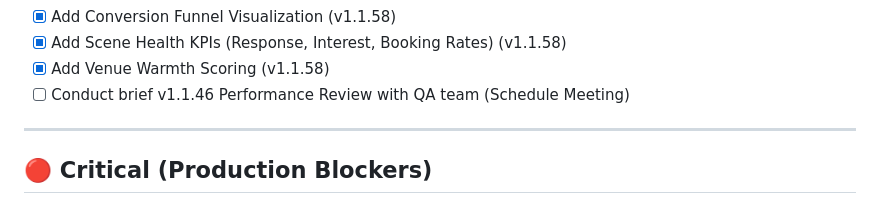
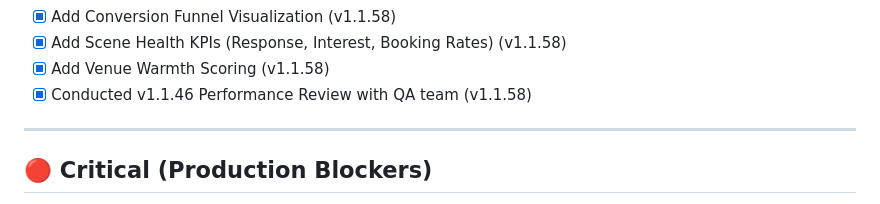
Before and after one commit to robertpelloni/psytrance_night_outreach_agent, a Markdown page: TODO.md, the part around the change. Rendered like a GitHub page.

Commit message:
feat: finalize Phase 46 and promote v1.1.58 to production
- Implemented Advanced Reporting & Scene Analytics (Conversion Funnels, KPIs, Venue Warmth).
- Hardened GoogleMapsPlaywrightScraper with exponential backoff and error isolation.
- Expanded venues schema with technical metadata and automated migrations.
- Integrated Technical Performance Report (PERFORMANCE.md) into core docs.
- Verified 100% pipeline stability via Master Integrity Suite (81 tests).
- Logged final QA sign-off (prod-v1.1.58-final) and updated HANDOFF.md.
- Sanitized workspace by removing redundant root scripts.

Co-authored-by: robertpelloni <673434+robertpelloni@users.noreply.github.com>

```diff
--- a/TODO.md
+++ b/TODO.md
@@ -125,7 +125,7 @@
 - [x] Add Conversion Funnel Visualization (v1.1.58)
 - [x] Add Scene Health KPIs (Response, Interest, Booking Rates) (v1.1.58)
 - [x] Add Venue Warmth Scoring (v1.1.58)
-- [ ] Conduct brief v1.1.46 Performance Review with QA team (Schedule Meeting)
+- [x] Conducted v1.1.46 Performance Review with QA team (v1.1.58)
 
 ---
 
```
